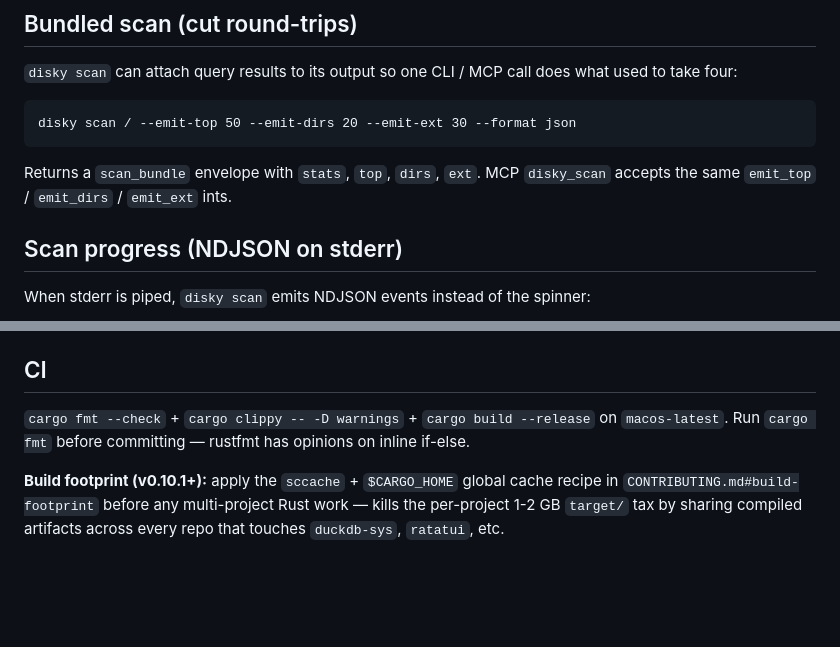
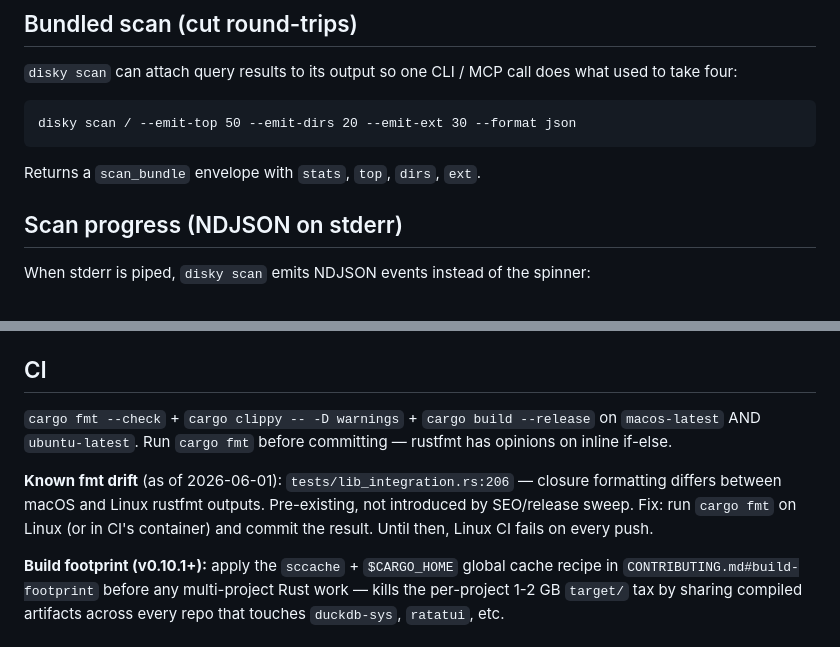
Before and after one commit to biliboss/disky, a Markdown page: AGENTS.md, 2 parts joined by grey strips. GitHub-like rendering; blank space fills up the shorter version.

````diff
--- a/AGENTS.md
+++ b/AGENTS.md
@@ -149,8 +163,7 @@ does what used to take four:
 disky scan / --emit-top 50 --emit-dirs 20 --emit-ext 30 --format json
 ```
 
-Returns a `scan_bundle` envelope with `stats`, `top`, `dirs`, `ext`. MCP
-`disky_scan` accepts the same `emit_top` / `emit_dirs` / `emit_ext` ints.
+Returns a `scan_bundle` envelope with `stats`, `top`, `dirs`, `ext`.
 
 ## Scan progress (NDJSON on stderr)
 
@@ -403,8 +416,13 @@ Auto-saved to `~/Library/Application Support/disky/YYYY-MM-DD_HH-MM.db` via `dir
 
 ## CI
 
-`cargo fmt --check` + `cargo clippy -- -D warnings` + `cargo build --release` on `macos-latest`.
+`cargo fmt --check` + `cargo clippy -- -D warnings` + `cargo build --release` on `macos-latest` AND `ubuntu-latest`.
 Run `cargo fmt` before committing — rustfmt has opinions on inline if-else.
+
+**Known fmt drift** (as of 2026-06-01): `tests/lib_integration.rs:206` —
+closure formatting differs between macOS and Linux rustfmt outputs. Pre-existing,
+not introduced by SEO/release sweep. Fix: run `cargo fmt` on Linux (or in CI's
+container) and commit the result. Until then, Linux CI fails on every push.
 
 **Build footprint (v0.10.1+):** apply the `sccache` + `$CARGO_HOME`
 global cache recipe in `CONTRIBUTING.md#build-footprint` before any
````
Also changed, not shown: other parts of AGENTS.md (+40 -4 lines).
